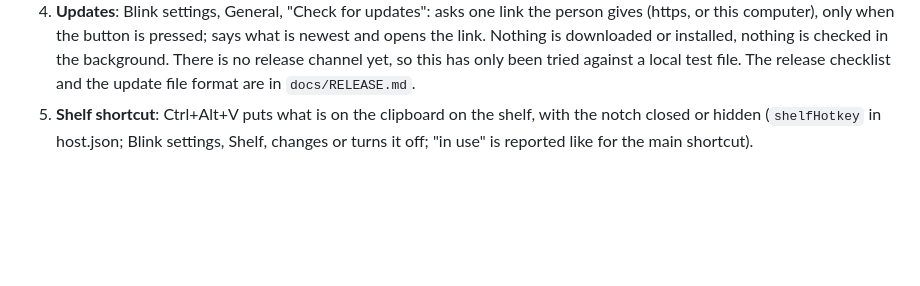
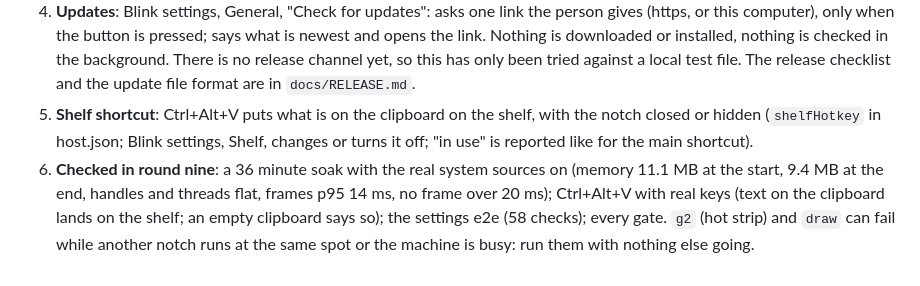
Before and after one commit to Zxaviers/blink-notch, a Markdown page: docs/GENERAL-NOTCH-PLAN.md, the part around the change. GitHub-like rendering; blank space fills up the shorter version.

Commit message:
Notes on round nine checks

```diff
--- a/docs/GENERAL-NOTCH-PLAN.md
+++ b/docs/GENERAL-NOTCH-PLAN.md
@@ -193,3 +193,4 @@ The Agents page looked useless to its first user, so it is now **off until an ap
 3. **Deadlines by course**: a click on a course chip shows only that course (the big countdown follows it; a chip with a cross where the sync line was brings the rest back; Escape does too); a folder button on a hovered row (or `P`) makes a project named for the deadline, with the deadline as its first task due when it is (one project per deadline), and shows the Projects page. The pill already shows the next deadline all the time with a large "urgent hours" (336): Blink settings, Pill, says so.
 4. **Updates**: Blink settings, General, "Check for updates": asks one link the person gives (https, or this computer), only when the button is pressed; says what is newest and opens the link. Nothing is downloaded or installed, nothing is checked in the background. There is no release channel yet, so this has only been tried against a local test file. The release checklist and the update file format are in `docs/RELEASE.md`.
 5. **Shelf shortcut**: Ctrl+Alt+V puts what is on the clipboard on the shelf, with the notch closed or hidden (`shelfHotkey` in host.json; Blink settings, Shelf, changes or turns it off; "in use" is reported like for the main shortcut).
+6. **Checked in round nine**: a 36 minute soak with the real system sources on (memory 11.1 MB at the start, 9.4 MB at the end, handles and threads flat, frames p95 14 ms, no frame over 20 ms); Ctrl+Alt+V with real keys (text on the clipboard lands on the shelf; an empty clipboard says so); the settings e2e (58 checks); every gate. `g2` (hot strip) and `draw` can fail while another notch runs at the same spot or the machine is busy: run them with nothing else going.
```
